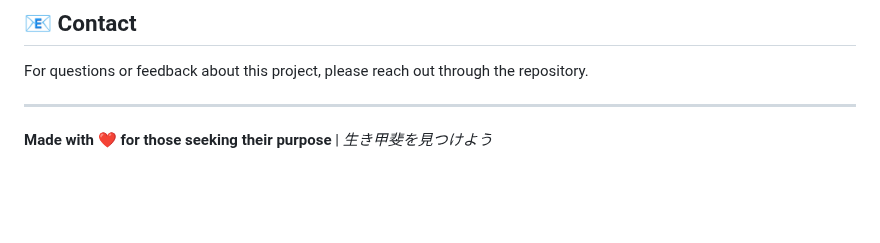
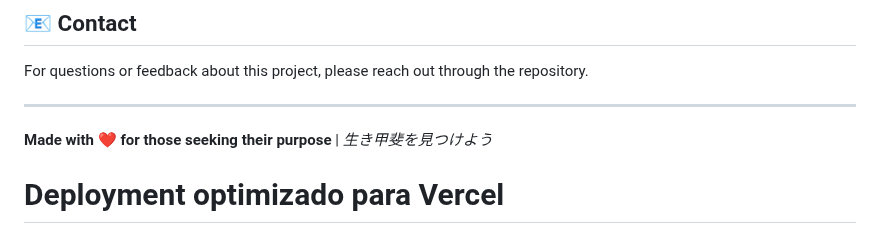
Before and after one commit to Morenazzo/ikigai-app, a Markdown page: README.md, the part around the change. Rendered like a GitHub page; blank space fills up the shorter version.

Commit message:
Trigger redeploy

```diff
--- a/README.md
+++ b/README.md
@@ -316,3 +316,4 @@ For questions or feedback about this project, please reach out through the repos
 ---
 
 **Made with ❤️ for those seeking their purpose** | *生き甲斐を見つけよう*
+# Deployment optimizado para Vercel
```
